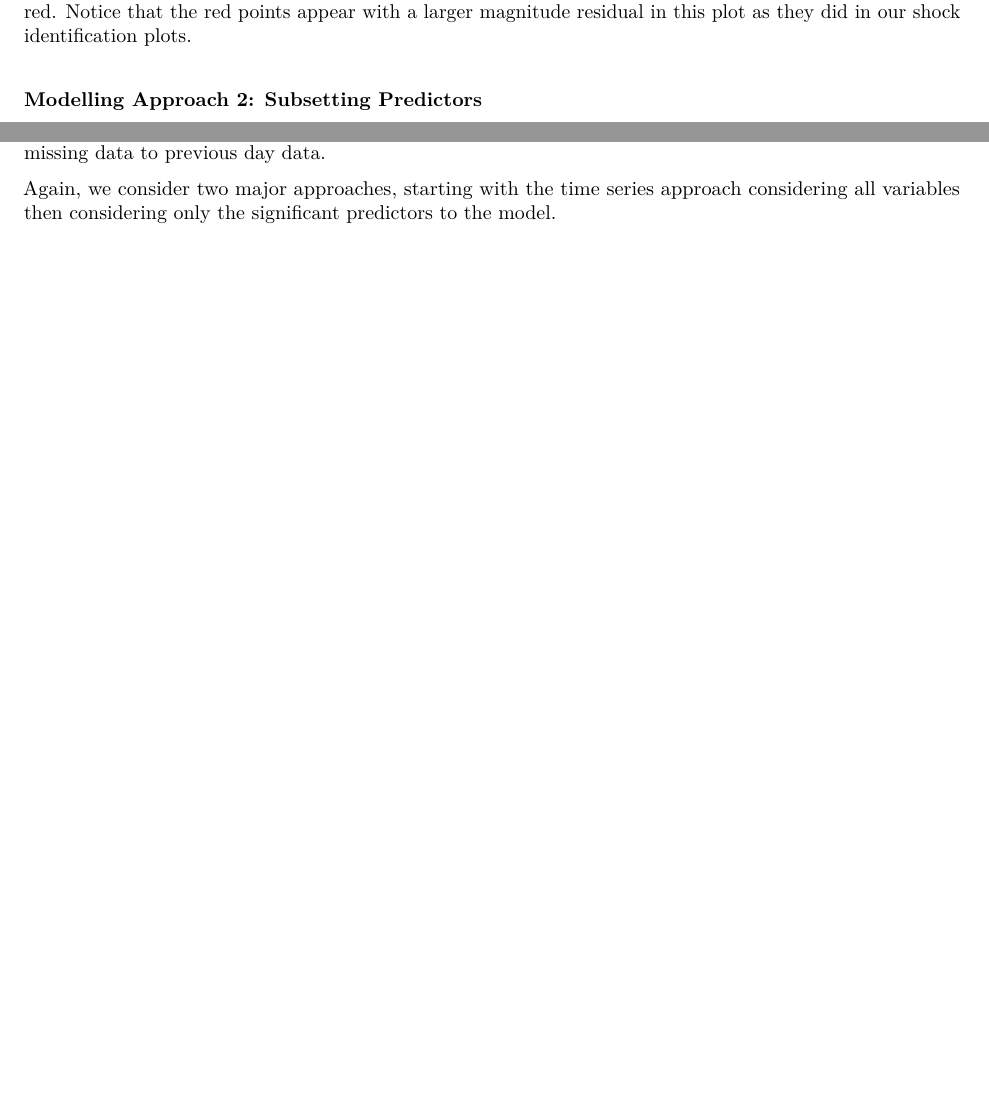
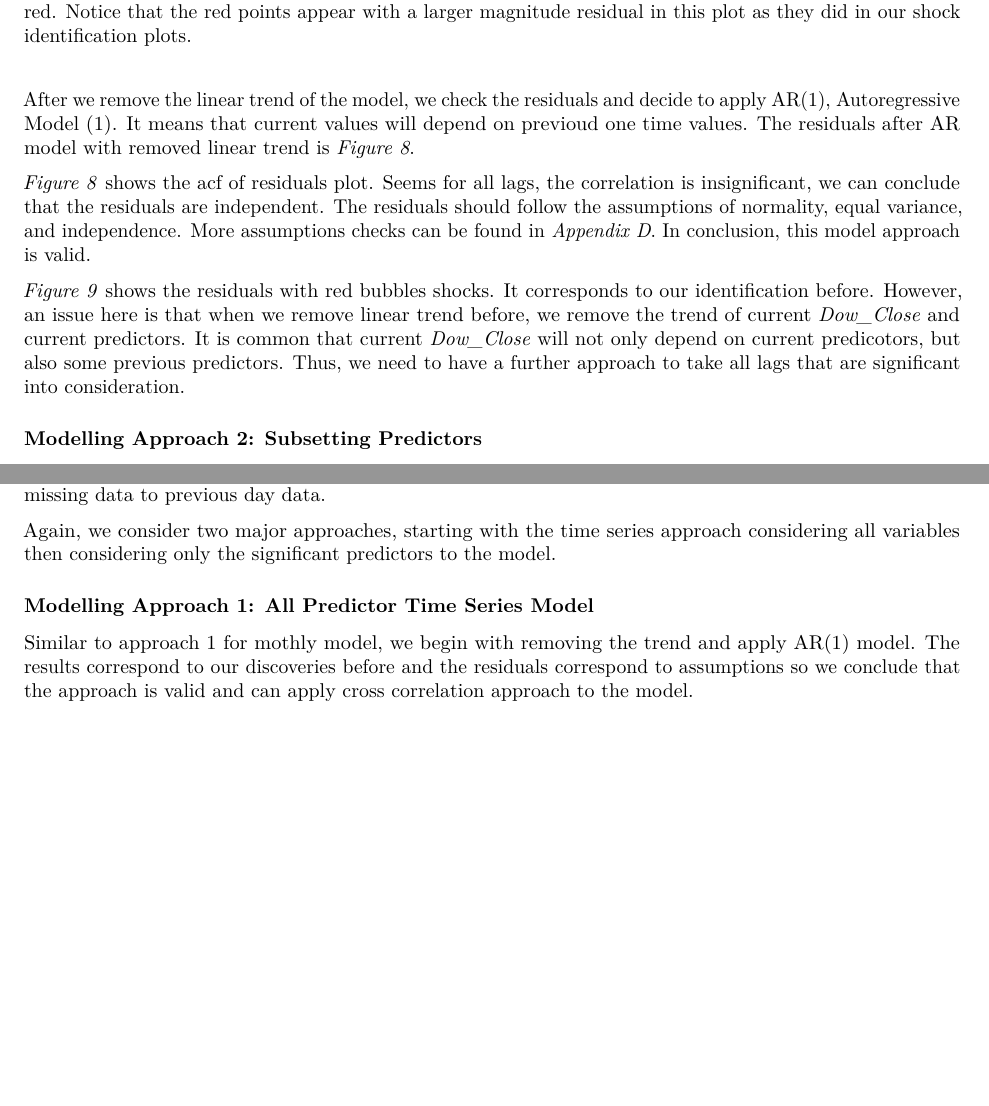
Before and after one commit to ruuuuuby/STAT-470--Covid-Impacts-on-economy, an R Markdown document (CAPSTONE_final_report.Rmd): two parts of pages 11 and 13 of 28, joined at a grey line, cut so that both start at the same text, the shorter picture padded with empty space. Rendered offline with R 4.5, knitr and Pandoc, then LaTeX, with nearby package versions.

Commit message:
Update CAPSTONE_final_report.Rmd

````diff
--- a/CAPSTONE_final_report.Rmd
+++ b/CAPSTONE_final_report.Rmd
@@ -295,9 +295,11 @@ plot(ymd(data$DATE)[2:474][-outliersmonsig], resid(arimamodel)[-outliersmonsig],
 points(ymd(data$DATE)[outliersmonsig], resid(arimamodel)[outliersmonsig], col = "red")
 ```
 
+After we remove the linear trend of the model, we check the residuals and decide to apply AR(1), Autoregressive Model (1). It means that current values will depend on previoud one time values. The residuals after AR model with removed linear trend is *Figure 8*.
 
+*Figure 8* shows the acf of residuals plot. Seems for all lags, the correlation is insignificant, we can conclude that the residuals are independent. The residuals should follow the assumptions of normality, equal variance, and independence. More assumptions checks can be found in *Appendix D*. In conclusion, this model approach is valid.
 
-
+*Figure 9* shows the residuals with red bubbles shocks. It corresponds to our identification before. However, an issue here is that when we remove linear trend before, we remove the trend of current *Dow_Close* and current predictors. It is common that current *Dow_Close* will not only depend on current predicotors, but also some previous predictors. Thus, we need to have a further approach to take all lags that are significant into consideration.
 
 ### Modelling Approach 2: Subsetting Predictors
 
@@ -383,6 +385,9 @@ nysed=as.ts(log(datad$NYSE[2:10011])-log(datad$NYSE[1:10010]))
 Again, we consider two major approaches, starting with the time series approach considering all variables then considering only the significant predictors to the model.
 
 ### Modelling Approach 1: All Predictor Time Series Model
+
+Similar to approach 1 for mothly model, we begin with removing the trend and apply AR(1) model. The results correspond to our discoveries before and the residuals correspond to assumptions so we conclude that the approach is valid and can apply cross correlation approach to the model.
+
 ```{r}
 regmodeld <- lm(Dowd ~ Dgsd + spd + goldd + nysed)
 outliersmonsigd <- which(abs(regmodeld$residuals) > 3*sqrt(var(regmodeld$residuals)))
````
